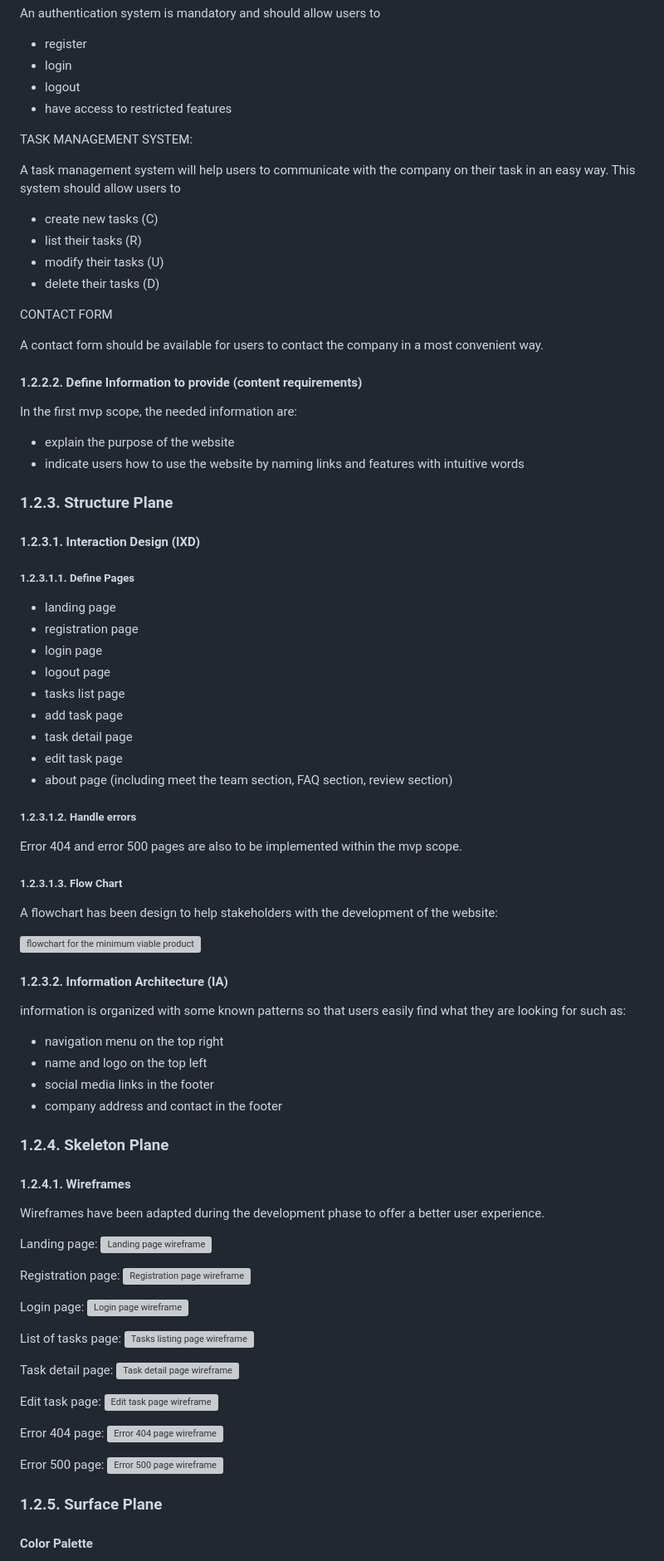
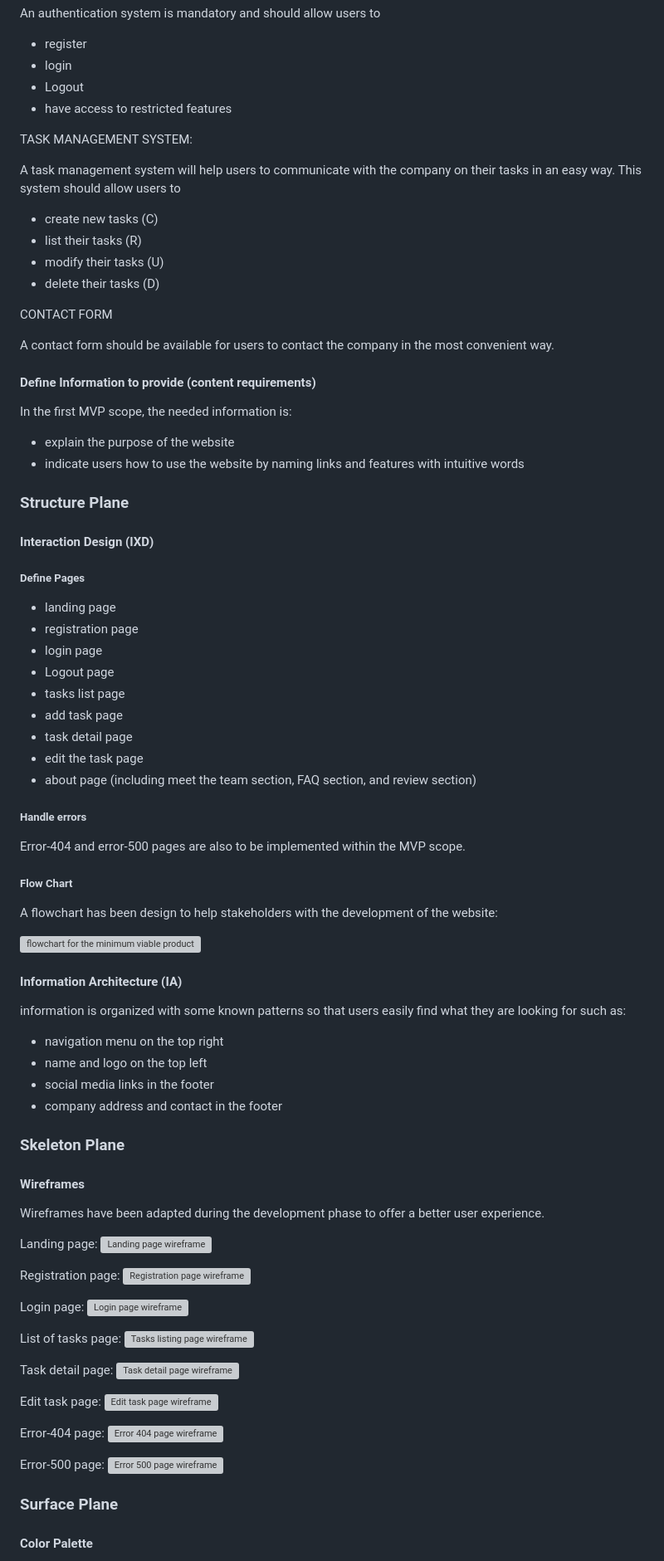
Before and after one commit to yannickferenczi/hands-home-helpers-website, a Markdown page: README.md, the part around one of its changes. Shown at 83% size. Drawn GitHub-style; grey boxes are pictures that could not be loaded.

```diff
--- a/README.md
+++ b/README.md
@@ -219,12 +219,12 @@ An authentication system is mandatory and should allow users to
 
 - register
 - login
-- logout
+- Logout
 - have access to restricted features
 
 TASK MANAGEMENT SYSTEM:
 
-A task management system will help users to communicate with the company on their task in an easy way. This system should allow users to
+A task management system will help users to communicate with the company on their tasks in an easy way. This system should allow users to
 
 - create new tasks (C)
 - list their tasks (R)
@@ -233,42 +233,42 @@ A task management system will help users to communicate with the company on thei
 
 CONTACT FORM
 
-A contact form should be available for users to contact the company in a most convenient way.
+A contact form should be available for users to contact the company in the most convenient way.
 
-#### 1.2.2.2. Define Information to provide (content requirements)
+#### Define Information to provide (content requirements)
 
-In the first mvp scope, the needed information are:
+In the first MVP scope, the needed information is:
 
 - explain the purpose of the website
 - indicate users how to use the website by naming links and features with intuitive words
 
-### 1.2.3. Structure Plane
+### Structure Plane
 
-#### 1.2.3.1. Interaction Design (IXD)
+#### Interaction Design (IXD)
 
-##### 1.2.3.1.1. Define Pages
+##### Define Pages
 
 - landing page
 - registration page
 - login page
-- logout page
+- Logout page
 - tasks list page
 - add task page
 - task detail page
-- edit task page
-- about page (including meet the team section, FAQ section, review section)
+- edit the task page
+- about page (including meet the team section, FAQ section, and review section)
 
-##### 1.2.3.1.2. Handle errors
+##### Handle errors
 
-Error 404 and error 500 pages are also to be implemented within the mvp scope.
+Error-404 and error-500 pages are also to be implemented within the MVP scope.
 
-##### 1.2.3.1.3. Flow Chart
+##### Flow Chart
 
 A flowchart has been design to help stakeholders with the development of the website:
 
 ![flowchart for the minimum viable product](documentation/flowchart_mvp.png)
 
-#### 1.2.3.2. Information Architecture (IA)
+#### Information Architecture (IA)
 
 information is organized with some known patterns so that users easily find what they are looking for such as:
 
@@ -277,9 +277,9 @@ information is organized with some known patterns so that users easily find what
 - social media links in the footer
 - company address and contact in the footer
 
-### 1.2.4. Skeleton Plane
+### Skeleton Plane
 
-#### 1.2.4.1. Wireframes
+#### Wireframes
 
 Wireframes have been adapted during the development phase to offer a better user experience.
 
@@ -301,13 +301,13 @@ Task detail page:
 Edit task page:
 ![Edit task page wireframe](documentation/edit-task_wireframe.png)
 
-Error 404 page:
+Error-404 page:
 ![Error 404 page wireframe](documentation/error-404_wireframe.png)
 
-Error 500 page:
+Error-500 page:
 ![Error 500 page wireframe](documentation/error-500_wireframe.png)
 
-### 1.2.5. Surface Plane
+### Surface Plane
 
 #### Color Palette
 
```
Also changed, not shown: other parts of README.md (+81 -77 lines).
